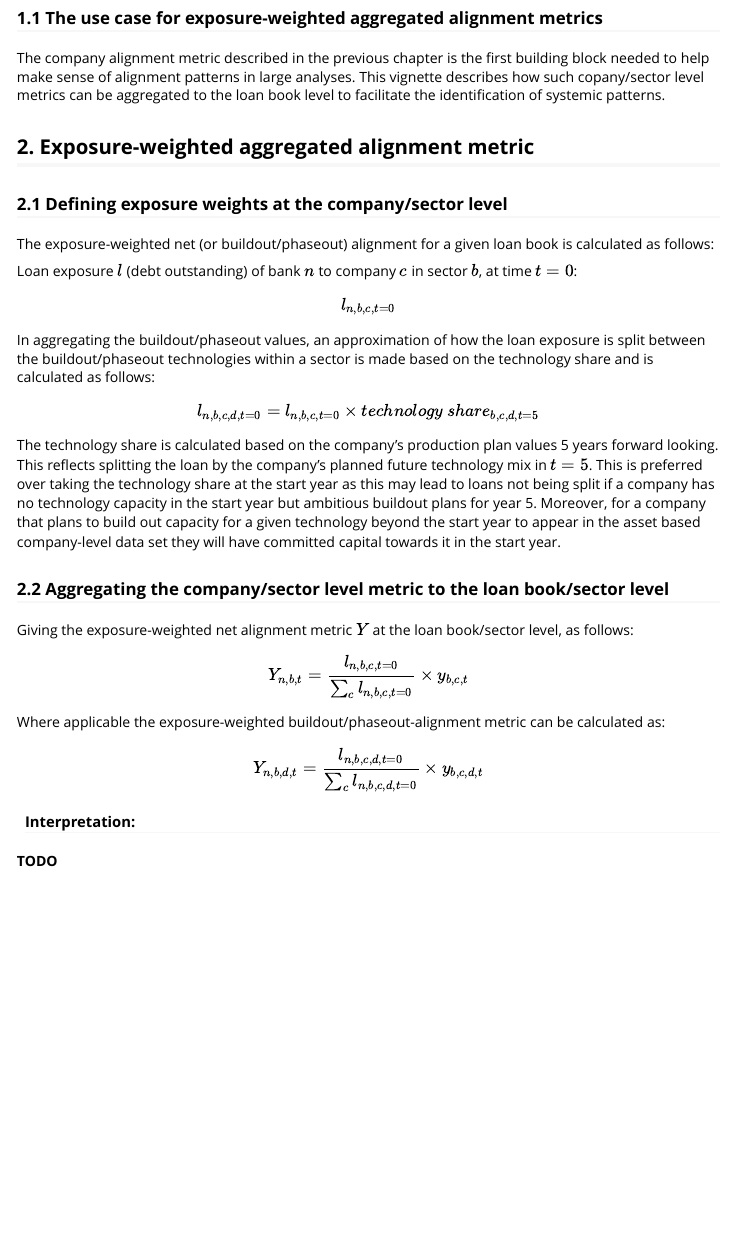
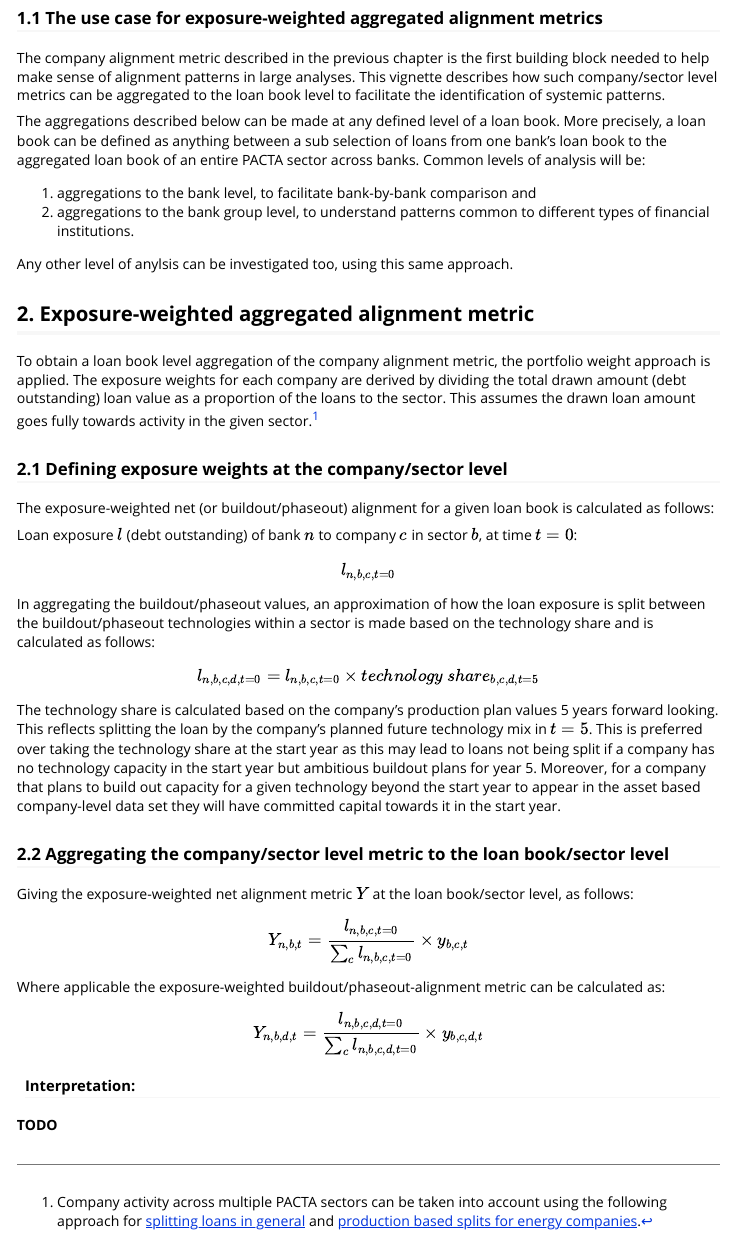
Before and after one commit to RMI-PACTA/pacta.aggregate.loanbook.plots, an R Markdown document (vignettes/loanbook_aggregated_alignment_metric.Rmd): the page in a window 1100 px wide, from 260 px down. Rendered offline with R 4.5, knitr and Pandoc, with nearby package versions.

Commit message:
explain exposure weighting in more detail

```diff
--- a/vignettes/loanbook_aggregated_alignment_metric.Rmd
+++ b/vignettes/loanbook_aggregated_alignment_metric.Rmd
@@ -19,10 +19,19 @@ Prepared by Jacob Kastl
 
 ### 1.1 The use case for exposure-weighted aggregated alignment metrics
 
-The company alignment metric described in the previous chapter is the first building block needed to help make sense of alignment patterns in large analyses. This vignette describes how such copany/sector level metrics can be aggregated to the loan book level to facilitate the identification of systemic patterns.
+The company alignment metric described in the previous chapter is the first building block needed to help make sense of alignment patterns in large analyses. This vignette describes how such company/sector level metrics can be aggregated to the loan book level to facilitate the identification of systemic patterns.
+
+The aggregations described below can be made at any defined level of a loan book. More precisely, a loan book can be defined as anything between a sub selection of loans from one bank's loan book to the aggregated loan book of an entire PACTA sector across banks. Common levels of analysis will be:
+
+(1) aggregations to the bank level, to facilitate bank-by-bank comparison and
+(2) aggregations to the bank group level, to understand patterns common to different types of financial institutions.
+
+Any other level of anylsis can be investigated too, using this same approach.
 
 
 ## 2. Exposure-weighted aggregated alignment metric
+
+To obtain a loan book level aggregation of the company alignment metric, the portfolio weight approach is applied. The exposure weights for each company are derived by dividing the total drawn amount (debt outstanding) loan value as a proportion of the loans to the sector. This assumes the drawn loan amount goes fully towards activity in the given sector.^[Company activity across multiple PACTA sectors can be taken into account using the following approach for [splitting loans in general](https://github.com/RMI-PACTA/workflow.aggregate.loanbooks#optional-calculate-sector-splits-for-multi-sector-energy-companies) and [production based splits for energy companies](https://github.com/RMI-PACTA/workflow.aggregate.loanbooks#methodological-note-sector-split-for-energy-companies).]
 
 ### 2.1 Defining exposure weights at the company/sector level
 
```
